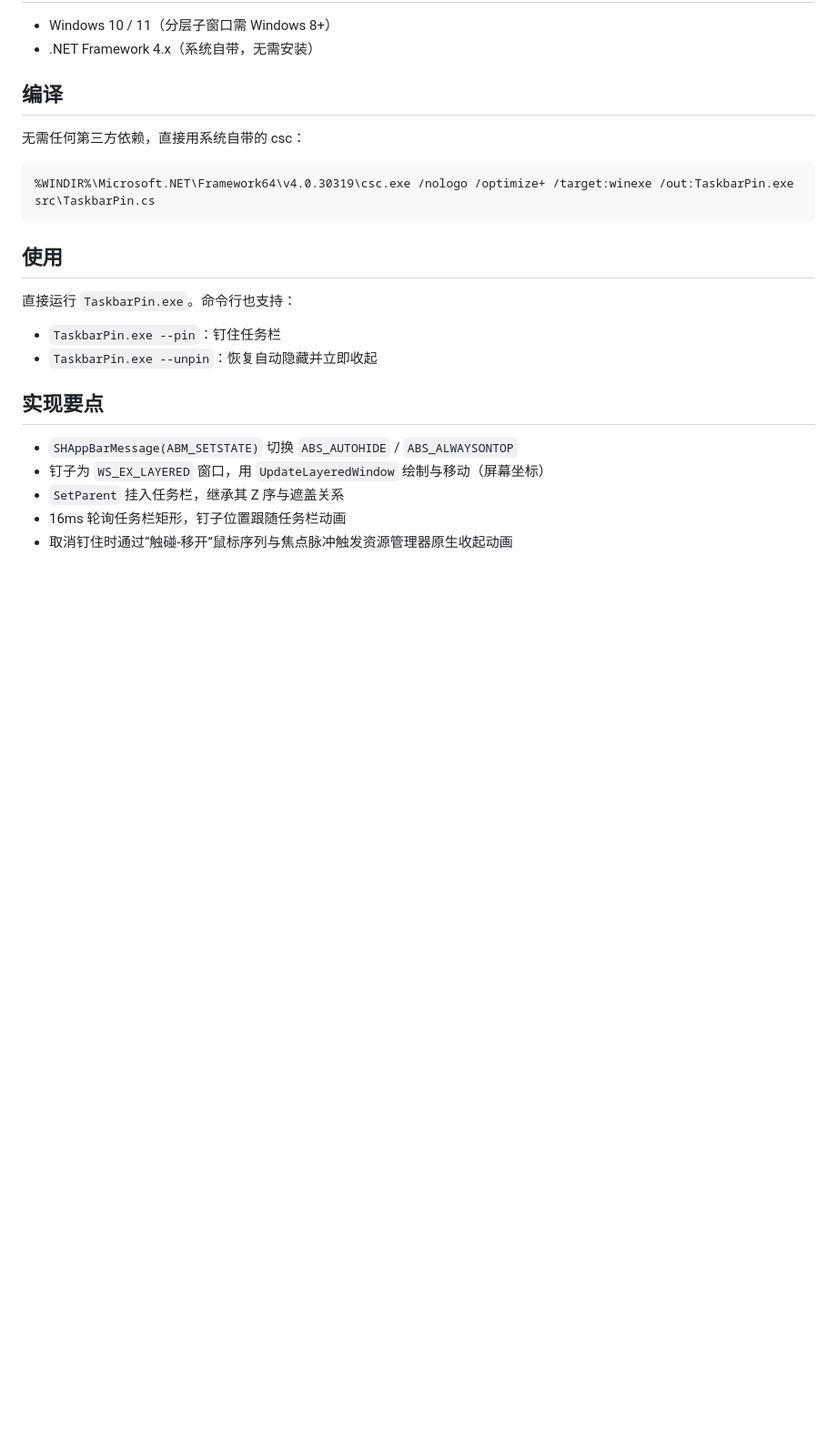
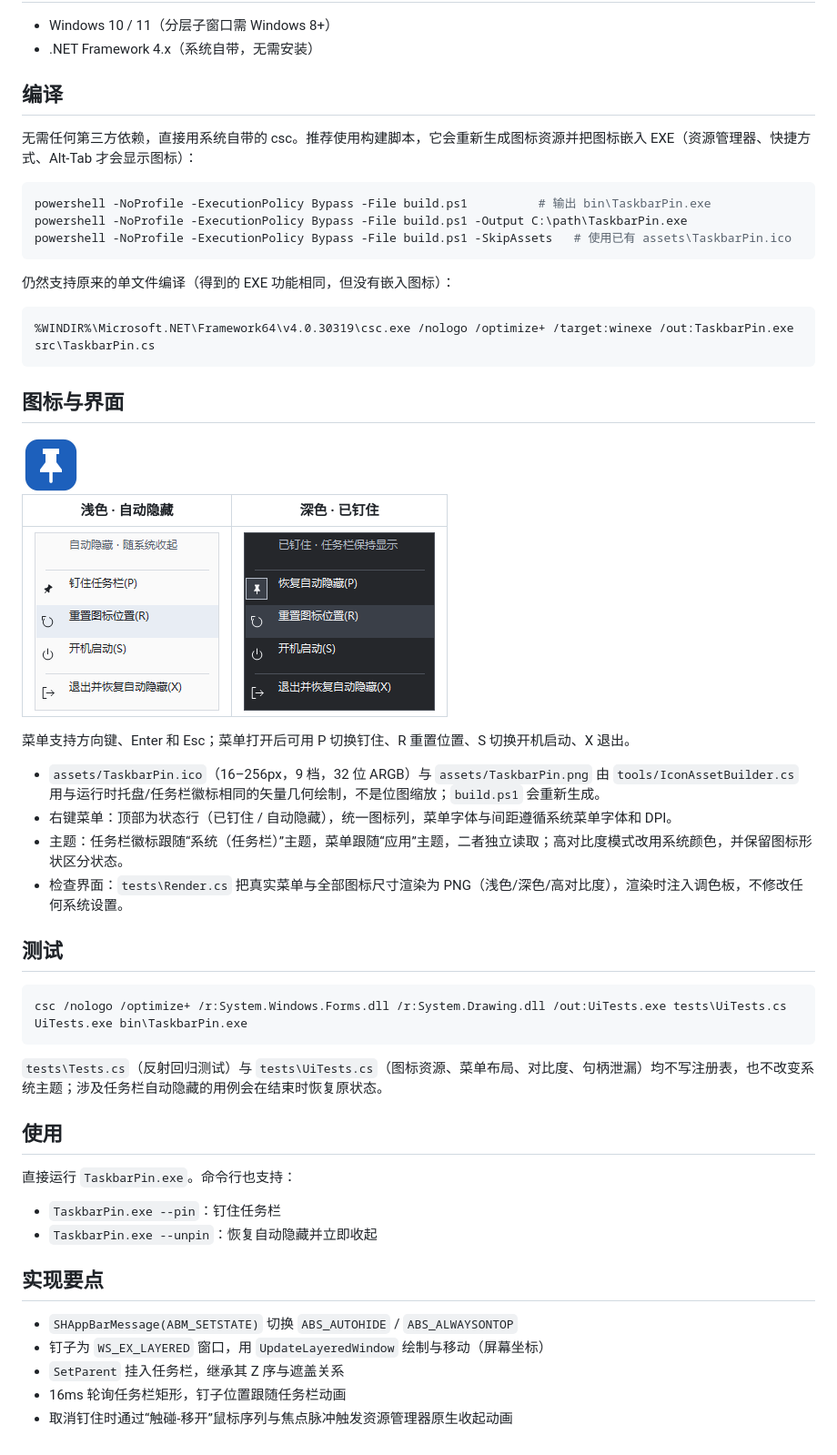
Before and after one commit to Jiang-bc/TaskbarPin, a Markdown page: README.md, the part around the change. Shown at 91% size. Drawn GitHub-style; pictures changed too: assets/TaskbarPin.png (added), docs/images/menu-dark.png (added), docs/images/menu-light.png (added); blank space fills up the shorter version.

````diff
--- a/README.md
+++ b/README.md
@@ -18,11 +18,43 @@
 
 ## 编译
 
-无需任何第三方依赖，直接用系统自带的 csc：
+无需任何第三方依赖，直接用系统自带的 csc。推荐使用构建脚本，它会重新生成图标资源并把图标嵌入 EXE（资源管理器、快捷方式、Alt-Tab 才会显示图标）：
+
+```powershell
+powershell -NoProfile -ExecutionPolicy Bypass -File build.ps1          # 输出 bin\TaskbarPin.exe
+powershell -NoProfile -ExecutionPolicy Bypass -File build.ps1 -Output C:\path\TaskbarPin.exe
+powershell -NoProfile -ExecutionPolicy Bypass -File build.ps1 -SkipAssets   # 使用已有 assets\TaskbarPin.ico
+```
+
+仍然支持原来的单文件编译（得到的 EXE 功能相同，但没有嵌入图标）：
 
 ```bat
 %WINDIR%\Microsoft.NET\Framework64\v4.0.30319\csc.exe /nologo /optimize+ /target:winexe /out:TaskbarPin.exe src\TaskbarPin.cs
 ```
+
+## 图标与界面
+
+<img src="assets/TaskbarPin.png" width="64" alt="TaskbarPin 图标">
+
+| 浅色 · 自动隐藏 | 深色 · 已钉住 |
+| --- | --- |
+| ![浅色菜单](docs/images/menu-light.png) | ![深色菜单](docs/images/menu-dark.png) |
+
+菜单支持方向键、Enter 和 Esc；菜单打开后可用 P 切换钉住、R 重置位置、S 切换开机启动、X 退出。
+
+- `assets/TaskbarPin.ico`（16–256px，9 档，32 位 ARGB）与 `assets/TaskbarPin.png` 由 `tools/IconAssetBuilder.cs` 用与运行时托盘/任务栏徽标相同的矢量几何绘制，不是位图缩放；`build.ps1` 会重新生成。
+- 右键菜单：顶部为状态行（已钉住 / 自动隐藏），统一图标列，菜单字体与间距遵循系统菜单字体和 DPI。
+- 主题：任务栏徽标跟随“系统（任务栏）”主题，菜单跟随“应用”主题，二者独立读取；高对比度模式改用系统颜色，并保留图标形状区分状态。
+- 检查界面：`tests\Render.cs` 把真实菜单与全部图标尺寸渲染为 PNG（浅色/深色/高对比度），渲染时注入调色板，不修改任何系统设置。
+
+## 测试
+
+```bat
+csc /nologo /optimize+ /r:System.Windows.Forms.dll /r:System.Drawing.dll /out:UiTests.exe tests\UiTests.cs
+UiTests.exe bin\TaskbarPin.exe
+```
+
+`tests\Tests.cs`（反射回归测试）与 `tests\UiTests.cs`（图标资源、菜单布局、对比度、句柄泄漏）均不写注册表，也不改变系统主题；涉及任务栏自动隐藏的用例会在结束时恢复原状态。
 
 ## 使用
 
````
Also changed, not shown: 6 other files.
